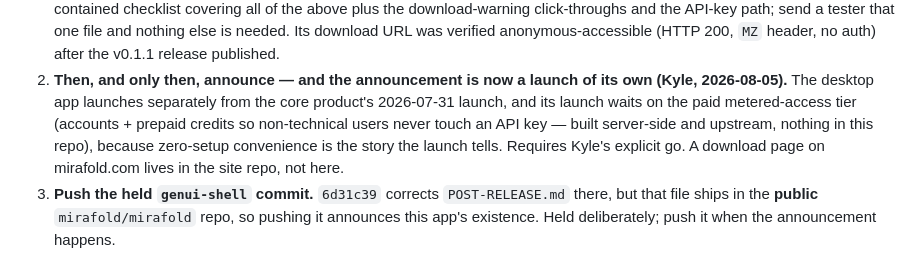
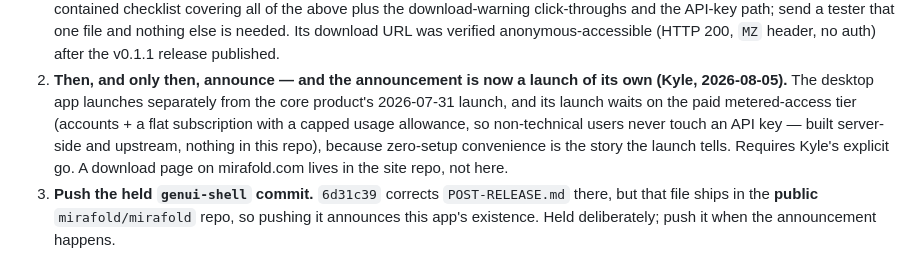
Before and after one commit to mirafold/mirafold-desktop, a Markdown page: PLAN.md, the part around the change. Drawn GitHub-style.

Commit message:
docs: the metered tier is a flat subscription with a capped allowance, not prepaid credits
Co-Authored-By: Claude Fable 5 <noreply@anthropic.com>

```diff
--- a/PLAN.md
+++ b/PLAN.md
@@ -122,9 +122,9 @@ archived in PLAN-ARCHIVE.md.*
 2. **Then, and only then, announce — and the announcement is now a launch of
    its own (Kyle, 2026-08-05).** The desktop app launches separately from the
    core product's 2026-07-31 launch, and its launch waits on the paid
-   metered-access tier (accounts + prepaid credits so non-technical users
-   never touch an API key — built server-side and upstream, nothing in this
-   repo), because zero-setup convenience is the story the launch tells.
+   metered-access tier (accounts + a flat subscription with a capped usage
+   allowance, so non-technical users never touch an API key — built
+   server-side and upstream, nothing in this repo), because zero-setup convenience is the story the launch tells.
    Requires Kyle's explicit go. A download page on mirafold.com lives in the
    site repo, not here.
 3. **Push the held `genui-shell` commit.** `6d31c39` corrects `POST-RELEASE.md`
```
